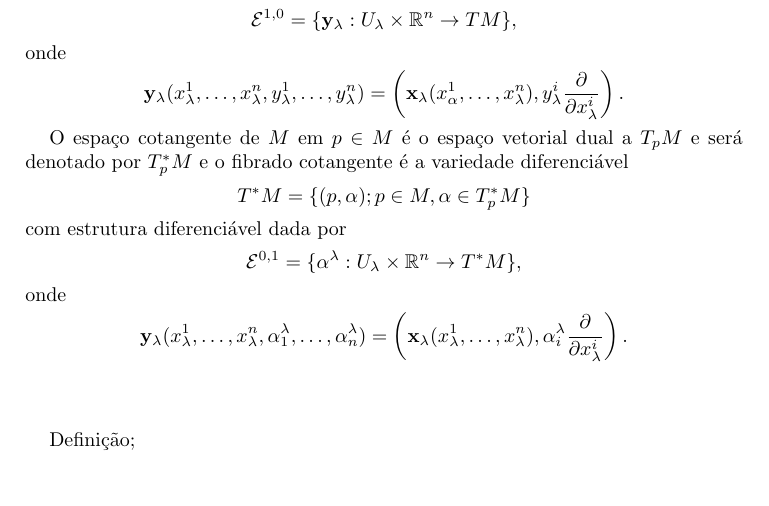
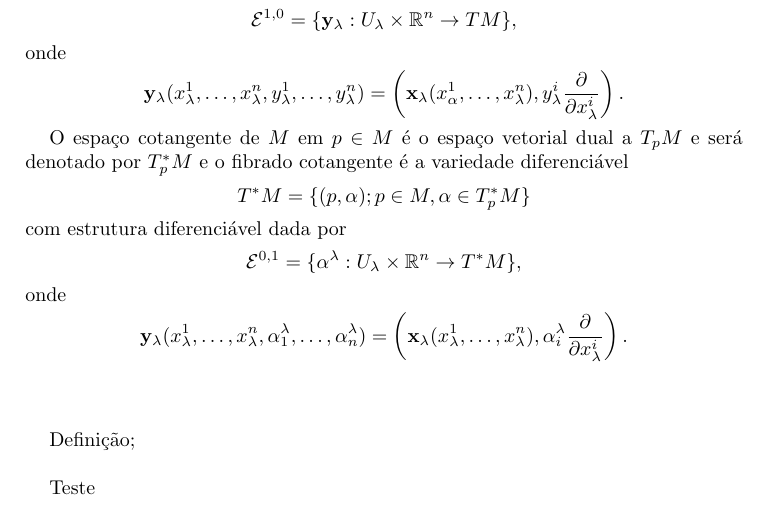
Before and after one commit to ryuichifukuoka/Analise-geometrica, a LaTeX paper (Analise-geometrica.tex): part of page 4 of 5, cut so that both start at the same text. Compiled offline with pdfLaTeX.

Commit message:
Update Analise-geometrica.tex

```diff
--- a/Analise-geometrica.tex
+++ b/Analise-geometrica.tex
@@ -289,6 +289,10 @@ Definição;
 
 \
 
+Teste
+
+\
+
 Histórico, as diversas definições de Finsler;
 
 \
```
